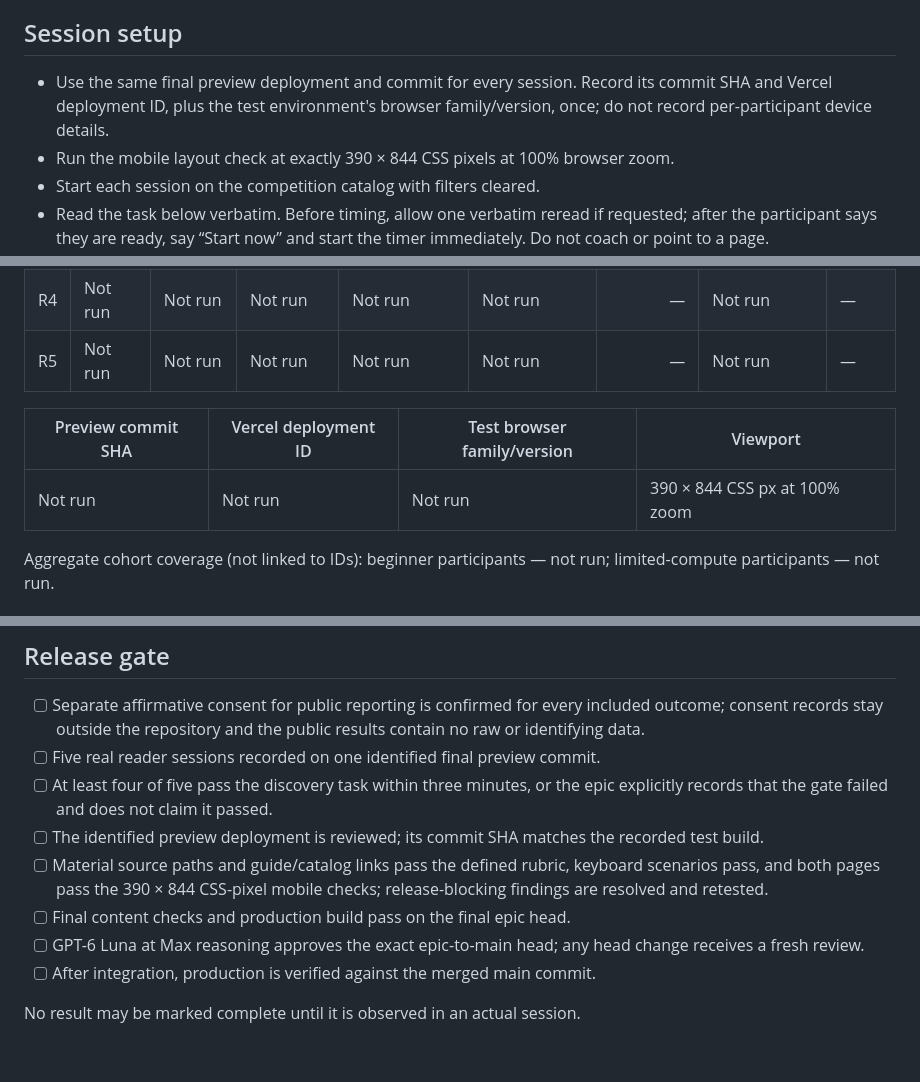
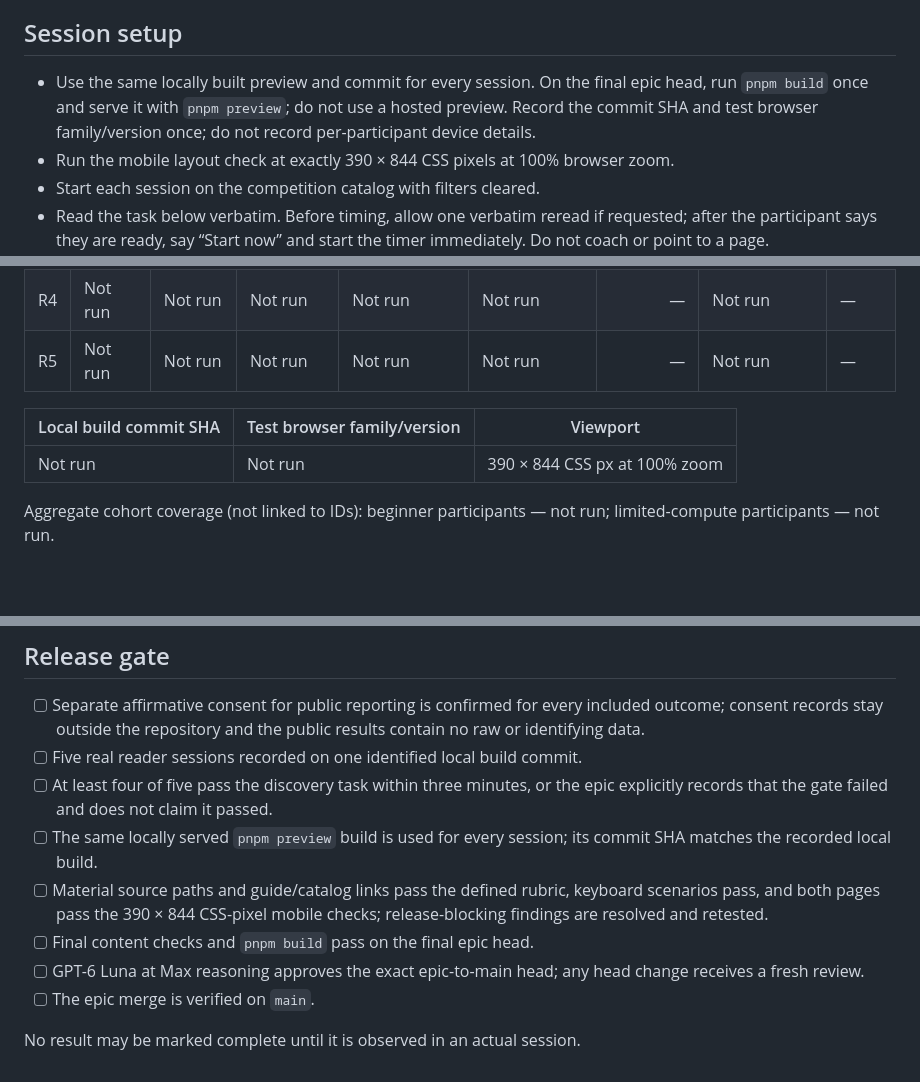
Before and after one commit to natgurlain/kaggle-bible, a Markdown page: docs/pilot-reader-validation.md, 3 parts joined by grey strips. Drawn GitHub-style; blank space fills up the shorter version.

Commit message:
Keep reader validation local-only

```diff
--- a/docs/pilot-reader-validation.md
+++ b/docs/pilot-reader-validation.md
@@ -12,7 +12,7 @@ Run five sessions with real people from the intended Kaggle-learning audience, i
 
 ## Session setup
 
-- Use the same final preview deployment and commit for every session. Record its commit SHA and Vercel deployment ID, plus the test environment's browser family/version, once; do not record per-participant device details.
+- Use the same locally built preview and commit for every session. On the final epic head, run `pnpm build` once and serve it with `pnpm preview`; do not use a hosted preview. Record the commit SHA and test browser family/version once; do not record per-participant device details.
 - Run the mobile layout check at exactly 390 × 844 CSS pixels at 100% browser zoom.
 - Start each session on the competition catalog with filters cleared.
 - Read the task below verbatim. Before timing, allow one verbatim reread if requested; after the participant says they are ready, say “Start now” and start the timer immediately. Do not coach or point to a page.
@@ -45,9 +45,9 @@ Use anonymous IDs (R1–R5). Do not enter names, contact details, raw notes, quo
 | R4 | Not run | Not run | Not run | Not run | Not run | — | Not run | — |
 | R5 | Not run | Not run | Not run | Not run | Not run | — | Not run | — |
 
-| Preview commit SHA | Vercel deployment ID | Test browser family/version | Viewport |
-| --- | --- | --- | --- |
-| Not run | Not run | Not run | 390 × 844 CSS px at 100% zoom |
+| Local build commit SHA | Test browser family/version | Viewport |
+| --- | --- | --- |
+| Not run | Not run | 390 × 844 CSS px at 100% zoom |
 
 Aggregate cohort coverage (not linked to IDs): beginner participants — not run; limited-compute participants — not run.
 
@@ -83,12 +83,12 @@ For each observed issue, record the affected page/flow, impact, anonymous sessio
 ## Release gate
 
 - [ ] Separate affirmative consent for public reporting is confirmed for every included outcome; consent records stay outside the repository and the public results contain no raw or identifying data.
-- [ ] Five real reader sessions recorded on one identified final preview commit.
+- [ ] Five real reader sessions recorded on one identified local build commit.
 - [ ] At least four of five pass the discovery task within three minutes, or the epic explicitly records that the gate failed and does not claim it passed.
-- [ ] The identified preview deployment is reviewed; its commit SHA matches the recorded test build.
+- [ ] The same locally served `pnpm preview` build is used for every session; its commit SHA matches the recorded local build.
 - [ ] Material source paths and guide/catalog links pass the defined rubric, keyboard scenarios pass, and both pages pass the 390 × 844 CSS-pixel mobile checks; release-blocking findings are resolved and retested.
-- [ ] Final content checks and production build pass on the final epic head.
+- [ ] Final content checks and `pnpm build` pass on the final epic head.
 - [ ] GPT-6 Luna at Max reasoning approves the exact epic-to-main head; any head change receives a fresh review.
-- [ ] After integration, production is verified against the merged main commit.
+- [ ] The epic merge is verified on `main`.
 
 No result may be marked complete until it is observed in an actual session.
```
Also changed, not shown: other parts of docs/pilot-reader-validation.md (+1 -1 lines).
